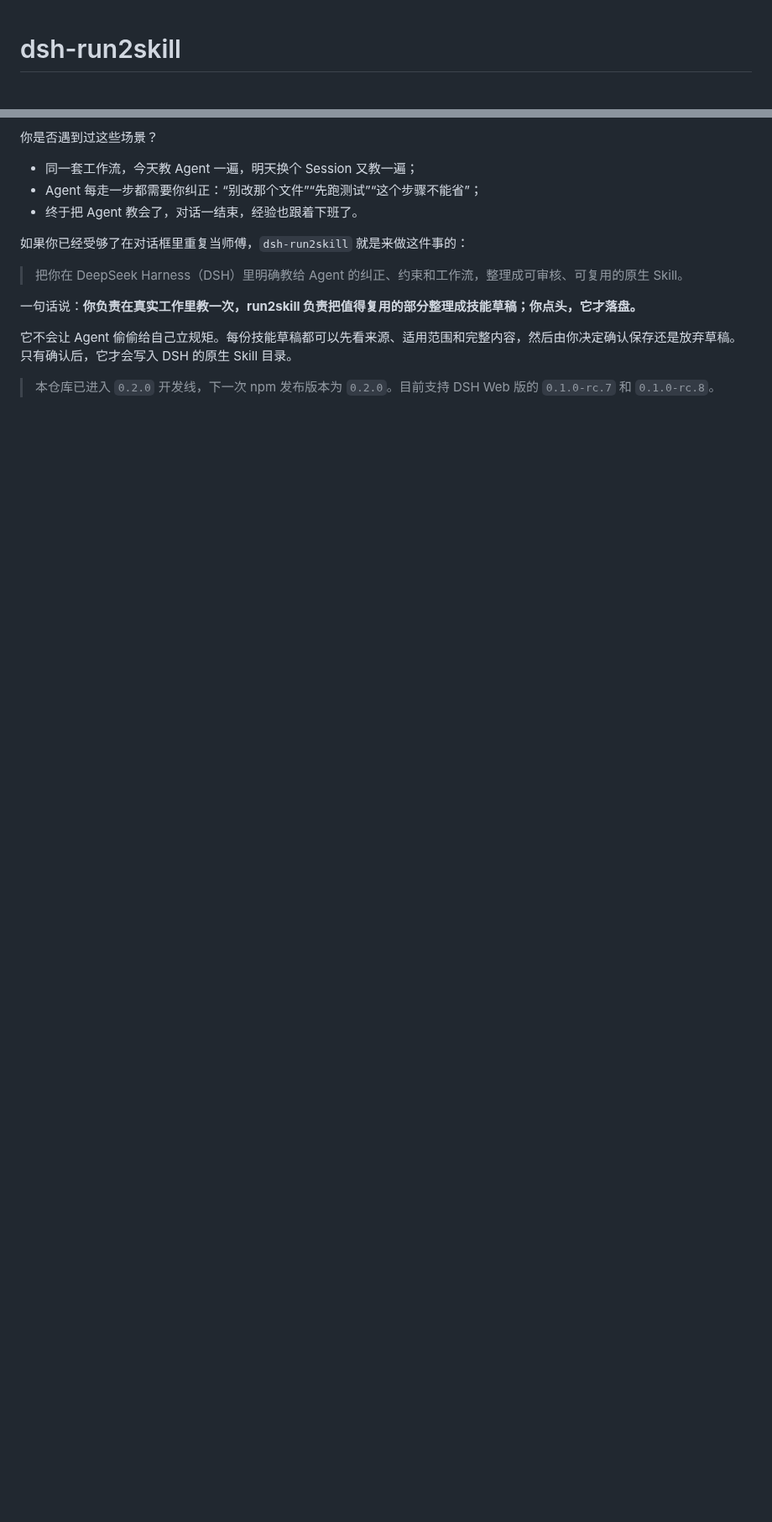
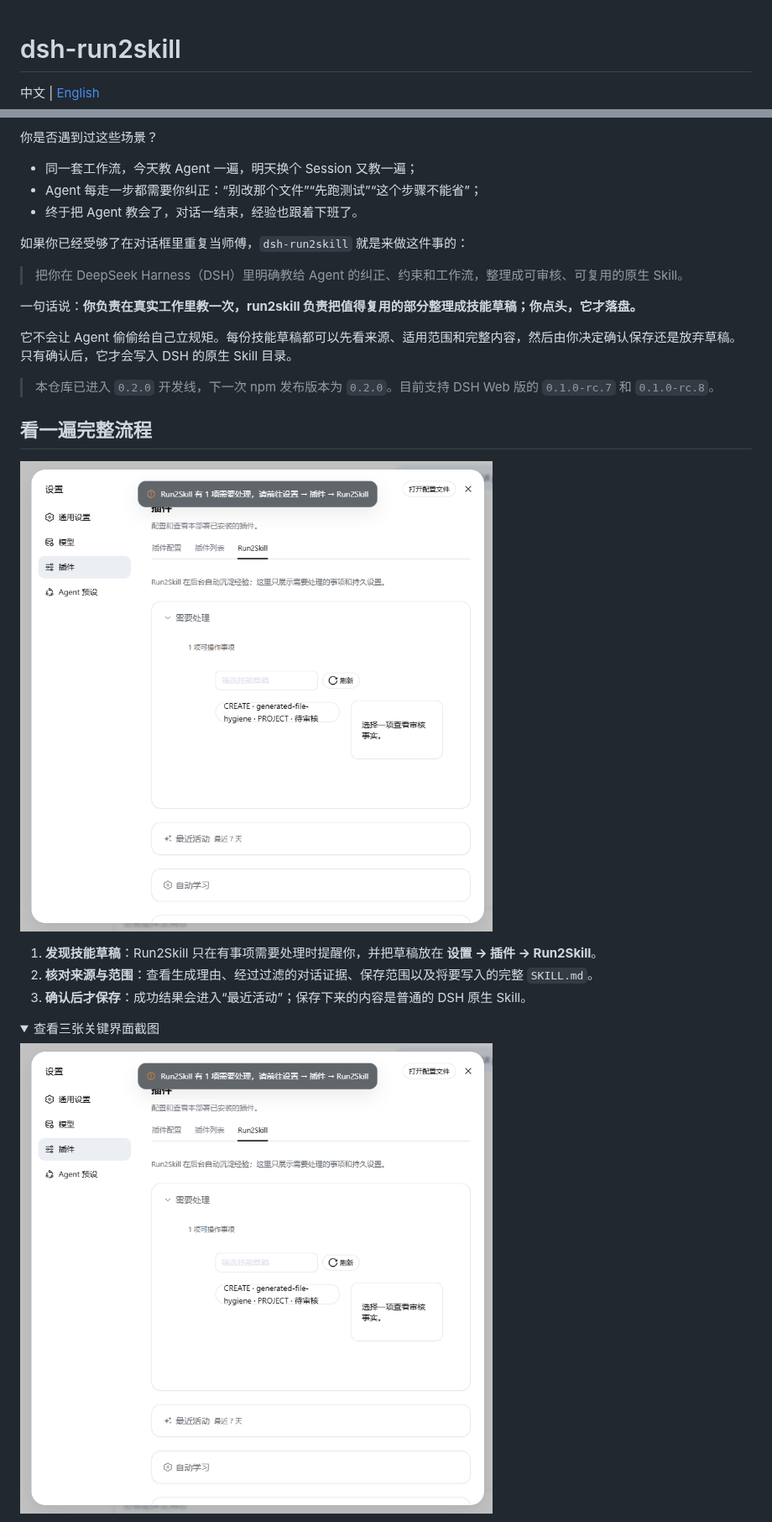
Before and after one commit to qkycir-123/dsh-run2skill, a Markdown page: README.md, 2 parts joined by grey strips. Shown at 84% size. Drawn GitHub-style; pictures changed too: docs/assets/01-proposal-inbox.png (added), docs/assets/run2skill-demo.gif (added); folded sections open; blank space fills up the shorter version.

```diff
--- a/README.md
+++ b/README.md
@@ -1,4 +1,6 @@
 # dsh-run2skill
+
+中文 | [English](README.en.md)
 
 你是否遇到过这些场景？
 
@@ -15,3 +17,17 @@
 它不会让 Agent 偷偷给自己立规矩。每份技能草稿都可以先看来源、适用范围和完整内容，然后由你决定确认保存还是放弃草稿。只有确认后，它才会写入 DSH 的原生 Skill 目录。
 
 > 本仓库已进入 `0.2.0` 开发线，下一次 npm 发布版本为 `0.2.0`。目前支持 DSH Web 版的 `0.1.0-rc.7` 和 `0.1.0-rc.8`。
+
+## 看一遍完整流程
+
+![Run2Skill 从待审核技能草稿、人工核对到成功沉淀的真实 DSH Web 流程](docs/assets/run2skill-demo.gif)
+
+1. **发现技能草稿**：Run2Skill 只在有事项需要处理时提醒你，并把草稿放在 **设置 → 插件 → Run2Skill**。
+2. **核对来源与范围**：查看生成理由、经过过滤的对话证据、保存范围以及将要写入的完整 `SKILL.md`。
+3. **确认后才保存**：成功结果会进入“最近活动”；保存下来的内容是普通的 DSH 原生 Skill。
+
+<details>
+<summary>查看三张关键界面截图</summary>
+
+![Run2Skill 设置页中的待审核技能草稿](docs/assets/01-proposal-inbox.png)
+
```
Also changed, not shown: other parts of README.md (+7 -2 lines), README.en.md (added, +137 -0 lines), docs/assets/02-review-details.png (added), docs/assets/03-saved-activity.png (added), 1 other file.
